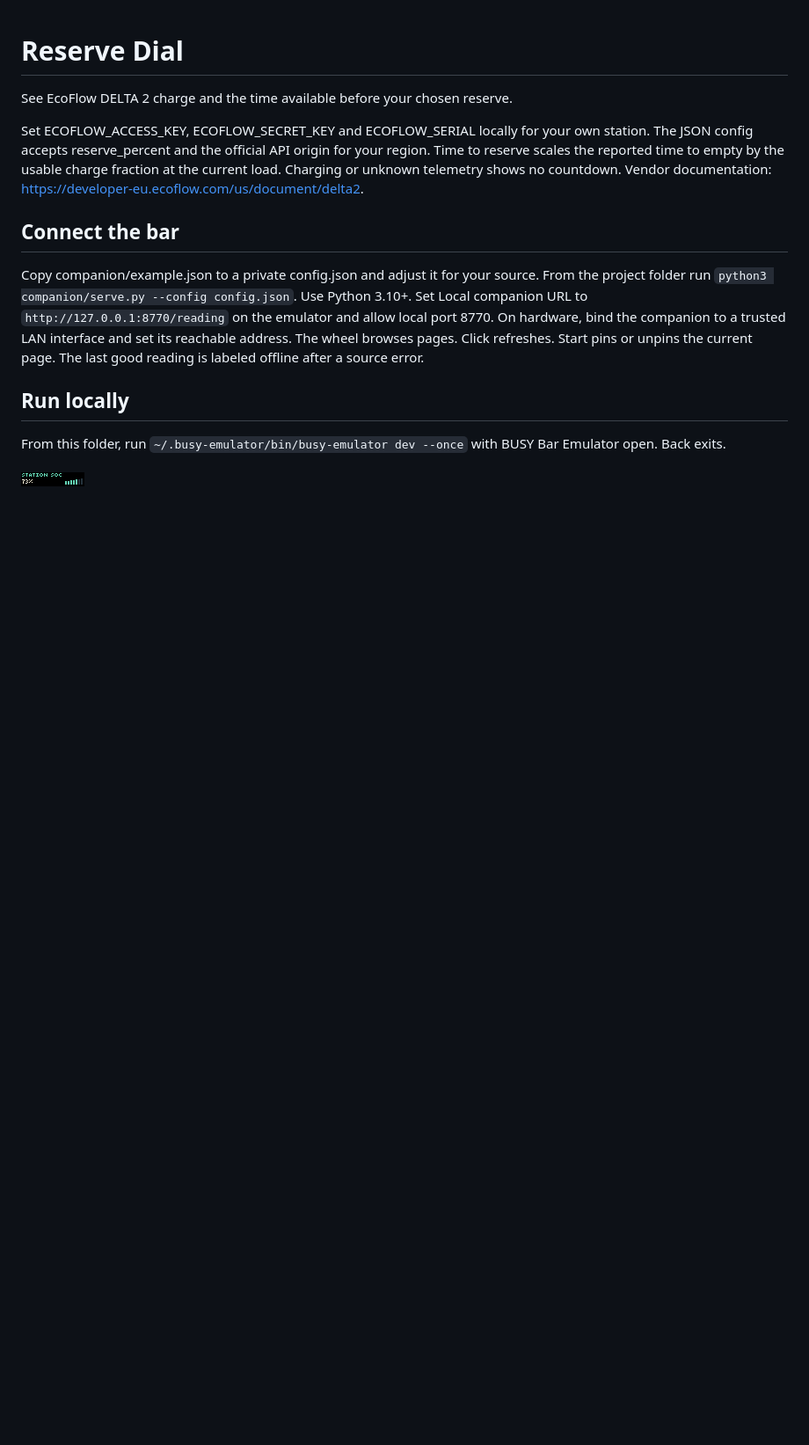
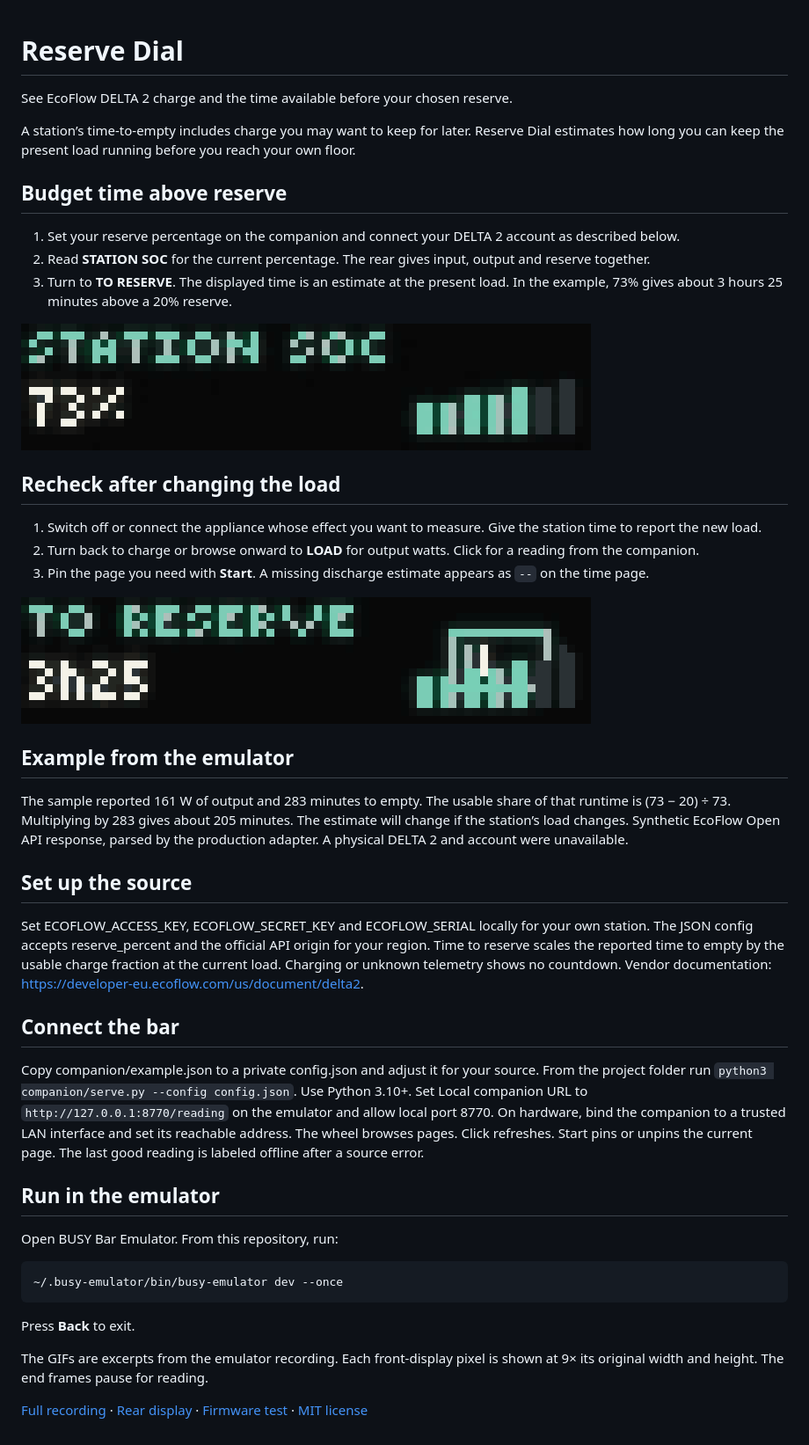
Before and after one commit to ncoooooper/busybar-reserve-dial, a Markdown page: README.md, the part around the change. Shown at 88% size. Drawn GitHub-style; pictures changed too: media/guide/read-time-to-reserve.gif (added), media/guide/return-to-charge.gif (added); blank space fills up the shorter version.

Commit message:
Add an illustrated user guide with recorded control sequences

````diff
--- a/README.md
+++ b/README.md
@@ -1,6 +1,30 @@
 # Reserve Dial
 
 See EcoFlow DELTA 2 charge and the time available before your chosen reserve.
+
+A station’s time-to-empty includes charge you may want to keep for later. Reserve Dial estimates how long you can keep the present load running before you reach your own floor.
+
+## Budget time above reserve
+
+1. Set your reserve percentage on the companion and connect your DELTA 2 account as described below.
+2. Read **STATION SOC** for the current percentage. The rear gives input, output and reserve together.
+3. Turn to **TO RESERVE**. The displayed time is an estimate at the present load. In the example, 73% gives about 3 hours 25 minutes above a 20% reserve.
+
+![The station’s 73% charge changes to a 3h25 reserve estimate.](media/guide/read-time-to-reserve.gif)
+
+## Recheck after changing the load
+
+1. Switch off or connect the appliance whose effect you want to measure. Give the station time to report the new load.
+2. Turn back to charge or browse onward to **LOAD** for output watts. Click for a reading from the companion.
+3. Pin the page you need with **Start**. A missing discharge estimate appears as `--` on the time page.
+
+![TO RESERVE gives way to the 73% charge reading and its indicator.](media/guide/return-to-charge.gif)
+
+## Example from the emulator
+
+The sample reported 161 W of output and 283 minutes to empty. The usable share of that runtime is (73 − 20) ÷ 73. Multiplying by 283 gives about 205 minutes. The estimate will change if the station’s load changes. Synthetic EcoFlow Open API response, parsed by the production adapter. A physical DELTA 2 and account were unavailable.
+
+## Set up the source
 
 Set ECOFLOW_ACCESS_KEY, ECOFLOW_SECRET_KEY and ECOFLOW_SERIAL locally for your own station. The JSON config accepts reserve_percent and the official API origin for your region. Time to reserve scales the reported time to empty by the usable charge fraction at the current load. Charging or unknown telemetry shows no countdown. Vendor documentation: https://developer-eu.ecoflow.com/us/document/delta2.
 
@@ -8,8 +32,16 @@ Set ECOFLOW_ACCESS_KEY, ECOFLOW_SECRET_KEY and ECOFLOW_SERIAL locally for your o
 
 Copy companion/example.json to a private config.json and adjust it for your source. From the project folder run `python3 companion/serve.py --config config.json`. Use Python 3.10+. Set Local companion URL to `http://127.0.0.1:8770/reading` on the emulator and allow local port 8770. On hardware, bind the companion to a trusted LAN interface and set its reachable address. The wheel browses pages. Click refreshes. Start pins or unpins the current page. The last good reading is labeled offline after a source error.
 
-## Run locally
+## Run in the emulator
 
-From this folder, run `~/.busy-emulator/bin/busy-emulator dev --once` with BUSY Bar Emulator open. Back exits.
+Open BUSY Bar Emulator. From this repository, run:
 
-![BUSY Bar front display](screenshots/front-1.png)
+```sh
+~/.busy-emulator/bin/busy-emulator dev --once
+```
+
+Press **Back** to exit.
+
+The GIFs are excerpts from the emulator recording. Each front-display pixel is shown at 9× its original width and height. The end frames pause for reading.
+
+[Full recording](media/controls.mp4) · [Rear display](screenshots/back-1.png) · [Firmware test](EMULATOR-QA.md) · [MIT license](LICENSE)
````
